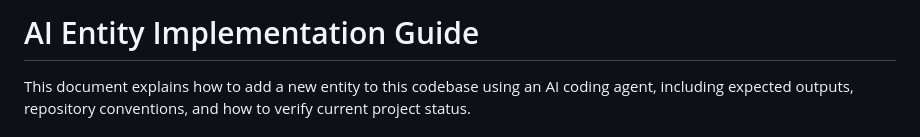
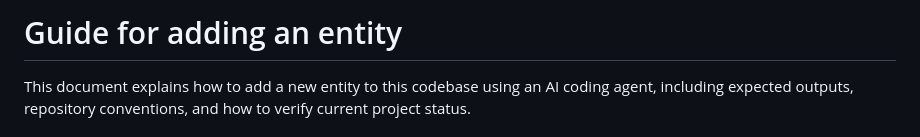
Before and after one commit to hrkns/personal-finances, a Markdown page: docs/GUIDE_FOR_ADDING_AN_ENTITY.md, the part around the change. GitHub-like rendering.

```diff
--- a/docs/AI_ENTITY_IMPLEMENTATION_GUIDE.md
+++ b/docs/GUIDE_FOR_ADDING_AN_ENTITY.md
@@ -1,4 +1,4 @@
-# AI Entity Implementation Guide
+# Guide for adding an entity
 
 This document explains how to add a new entity to this codebase using an AI coding agent, including expected outputs, repository conventions, and how to verify current project status.
 
```
Also changed, not shown: README.md (+1 -1 lines).
